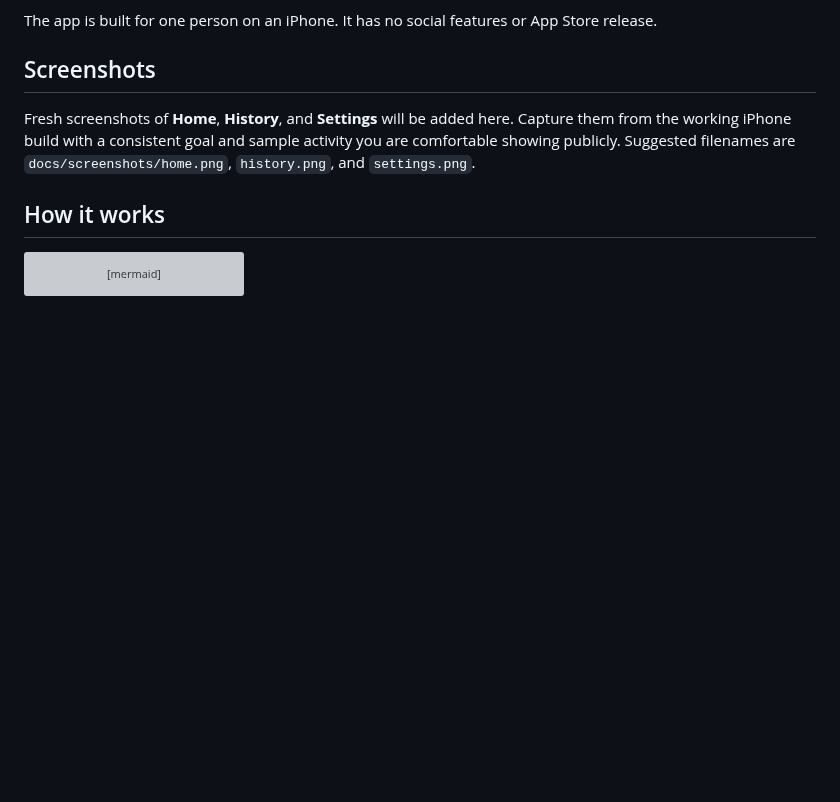
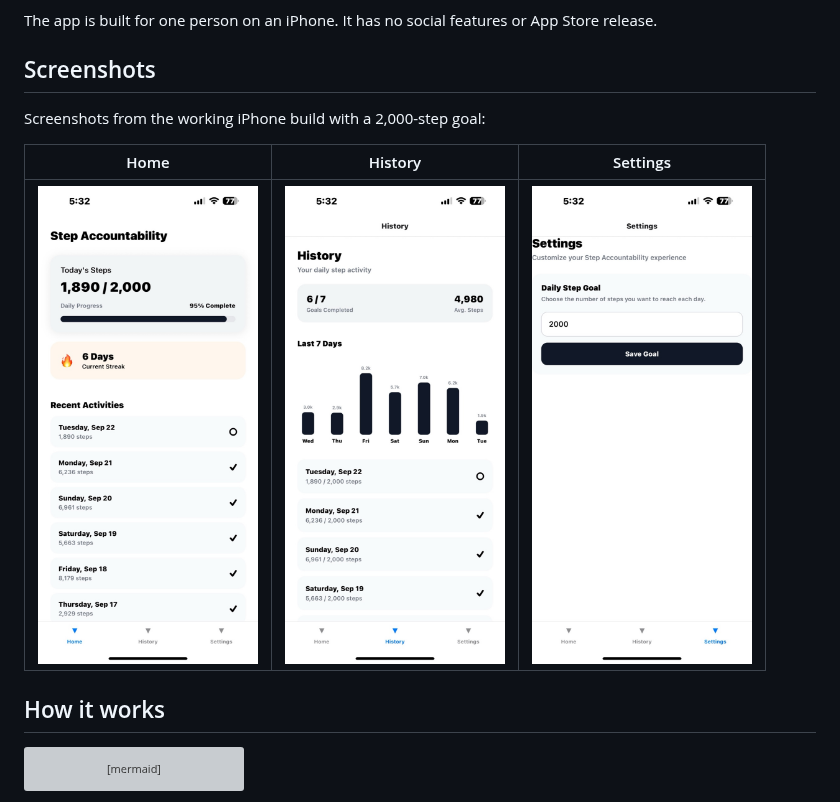
Before and after one commit to tonytran04/Step-Accountability, a Markdown page: README.md, the part around the change. GitHub-like rendering; pictures changed too: docs/screenshots/history.jpg (added), docs/screenshots/home.jpg (added), docs/screenshots/settings.jpg (added); blank space fills up the shorter version; grey boxes are pictures that could not be loaded.

Commit message:
Add current iOS screenshots to README

```diff
--- a/README.md
+++ b/README.md
@@ -16,7 +16,11 @@ The app is built for one person on an iPhone. It has no social features or App S
 
 ## Screenshots
 
-Fresh screenshots of **Home**, **History**, and **Settings** will be added here. Capture them from the working iPhone build with a consistent goal and sample activity you are comfortable showing publicly. Suggested filenames are `docs/screenshots/home.png`, `history.png`, and `settings.png`.
+Screenshots from the working iPhone build with a 2,000-step goal:
+
+| Home | History | Settings |
+| --- | --- | --- |
+| <img src="docs/screenshots/home.jpg" alt="Home showing daily progress, streak, and recent activity" width="220" /> | <img src="docs/screenshots/history.jpg" alt="History showing a seven-day chart and completed goals" width="220" /> | <img src="docs/screenshots/settings.jpg" alt="Settings showing the daily step goal" width="220" /> |
 
 ## How it works
 
```
